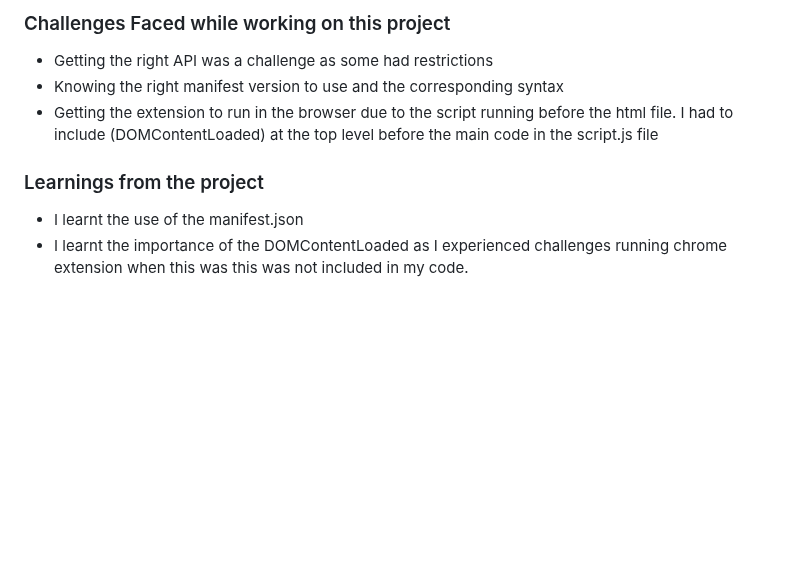
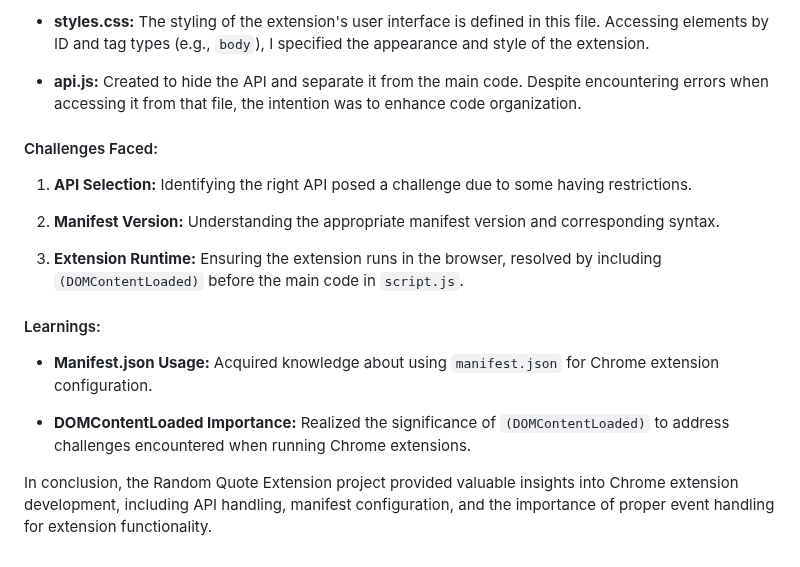
Before and after one commit to Atinuke-Manuels/Random_Quote_Extension, a Markdown page: README.md, the part around one of its changes. Rendered like a GitHub page; blank space fills up the shorter version.

```diff
--- a/README.md
+++ b/README.md
@@ -50,9 +40,27 @@ Now let's delve into the content and functionalities of these files.
 
-### Challenges Faced while working on this project
-- Getting the right API was a challenge as some had restrictions
-- Knowing the right manifest version to use and the corresponding syntax
-- Getting the extension to run in the browser due to the script running before the html file. I had to include (DOMContentLoaded) at the top level before the main code in the script.js file
+- **styles.css:**
+  The styling of the extension's user interface is defined in this file. Accessing elements by ID and tag types (e.g., `body`), I specified the appearance and style of the extension.
 
-### Learnings from the project
-- I learnt the use of the manifest.json
-- I learnt the importance of the DOMContentLoaded as I experienced challenges running chrome extension when this was this was not included in my code.
+- **api.js:**
+  Created to hide the API and separate it from the main code. Despite encountering errors when accessing it from that file, the intention was to enhance code organization.
+
+#### Challenges Faced:
+
+1. **API Selection:**
+   Identifying the right API posed a challenge due to some having restrictions.
+
+2. **Manifest Version:**
+   Understanding the appropriate manifest version and corresponding syntax.
+
+3. **Extension Runtime:**
+   Ensuring the extension runs in the browser, resolved by including `(DOMContentLoaded)` before the main code in `script.js`.
+
+#### Learnings:
+
+- **Manifest.json Usage:**
+  Acquired knowledge about using `manifest.json` for Chrome extension configuration.
+
+- **DOMContentLoaded Importance:**
+  Realized the significance of `(DOMContentLoaded)` to address challenges encountered when running Chrome extensions.
+
+In conclusion, the Random Quote Extension project provided valuable insights into Chrome extension development, including API handling, manifest configuration, and the importance of proper event handling for extension functionality.
```
Also changed, not shown: other parts of README.md (+25 -35 lines).
